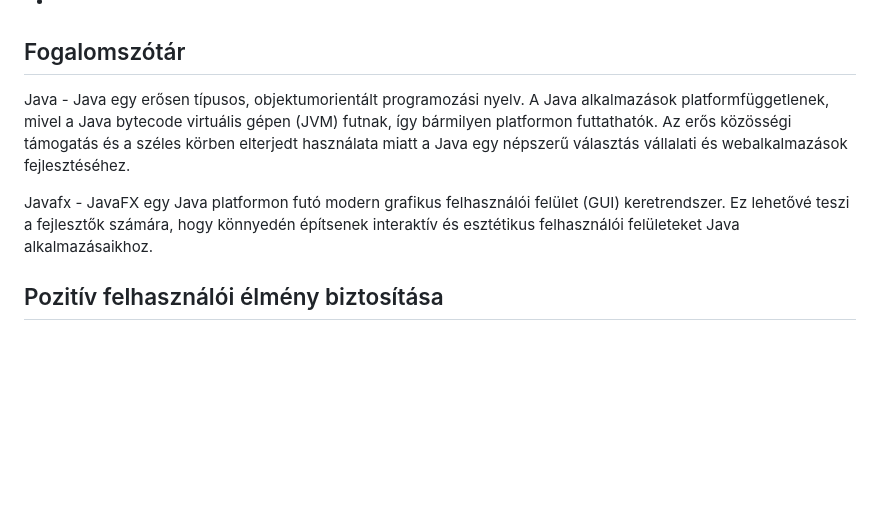
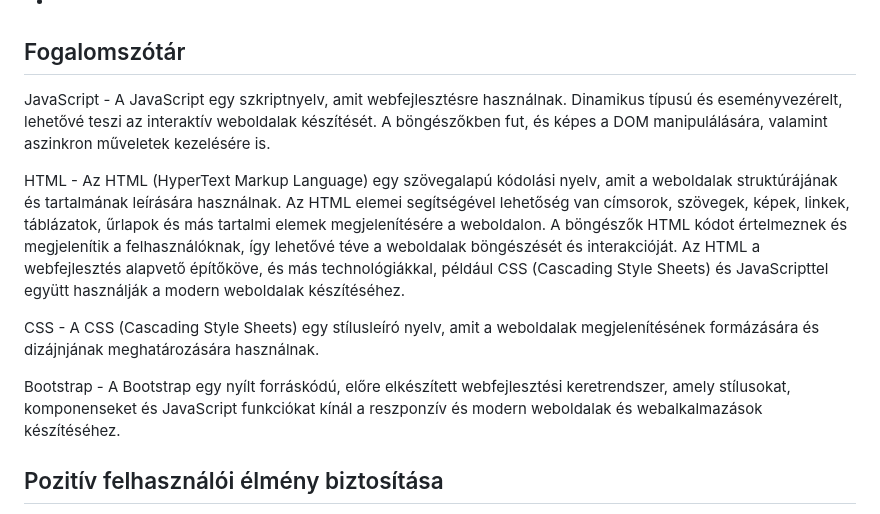
Before and after one commit to redfrog66/miniproject, a Markdown page: funkcionalisspecifikacio.md, the part around the change. GitHub-like rendering; blank space fills up the shorter version.

Commit message:
Fogalmak frissítése

```diff
--- a/funkcionalisspecifikacio.md
+++ b/funkcionalisspecifikacio.md
@@ -54,9 +54,13 @@ Az első szereplő maga a futó alkalmazás. Megjelenik a rublika, amit a játé
 
 ## Fogalomszótár
 
-Java  -  Java egy erősen típusos, objektumorientált programozási nyelv. A Java alkalmazások platformfüggetlenek, mivel a Java bytecode virtuális gépen (JVM) futnak, így bármilyen platformon futtathatók. Az erős közösségi támogatás és a széles körben elterjedt használata miatt a Java egy népszerű választás vállalati és webalkalmazások fejlesztéséhez.
+JavaScript - A JavaScript egy szkriptnyelv, amit webfejlesztésre használnak. Dinamikus típusú és eseményvezérelt, lehetővé teszi az interaktív weboldalak készítését. A böngészőkben fut, és képes a DOM manipulálására, valamint aszinkron műveletek kezelésére is.
 
-Javafx  -  JavaFX egy Java platformon futó modern grafikus felhasználói felület (GUI) keretrendszer. Ez lehetővé teszi a fejlesztők számára, hogy könnyedén építsenek interaktív és esztétikus felhasználói felületeket Java alkalmazásaikhoz.
+HTML - Az HTML (HyperText Markup Language) egy szövegalapú kódolási nyelv, amit a weboldalak struktúrájának és tartalmának leírására használnak. Az HTML elemei segítségével lehetőség van címsorok, szövegek, képek, linkek, táblázatok, űrlapok és más tartalmi elemek megjelenítésére a weboldalon. A böngészők HTML kódot értelmeznek és megjelenítik a felhasználóknak, így lehetővé téve a weboldalak böngészését és interakcióját. Az HTML a webfejlesztés alapvető építőköve, és más technológiákkal, például CSS (Cascading Style Sheets) és JavaScripttel együtt használják a modern weboldalak készítéséhez.
+
+CSS - A CSS (Cascading Style Sheets) egy stílusleíró nyelv, amit a weboldalak megjelenítésének formázására és dizájnjának meghatározására használnak.
+
+Bootstrap - A Bootstrap egy nyílt forráskódú, előre elkészített webfejlesztési keretrendszer, amely stílusokat, komponenseket és JavaScript funkciókat kínál a reszponzív és modern weboldalak és webalkalmazások készítéséhez.
 
 ## Pozitív felhasználói élmény biztosítása
 - Felhasználóbarát GUI:
```
